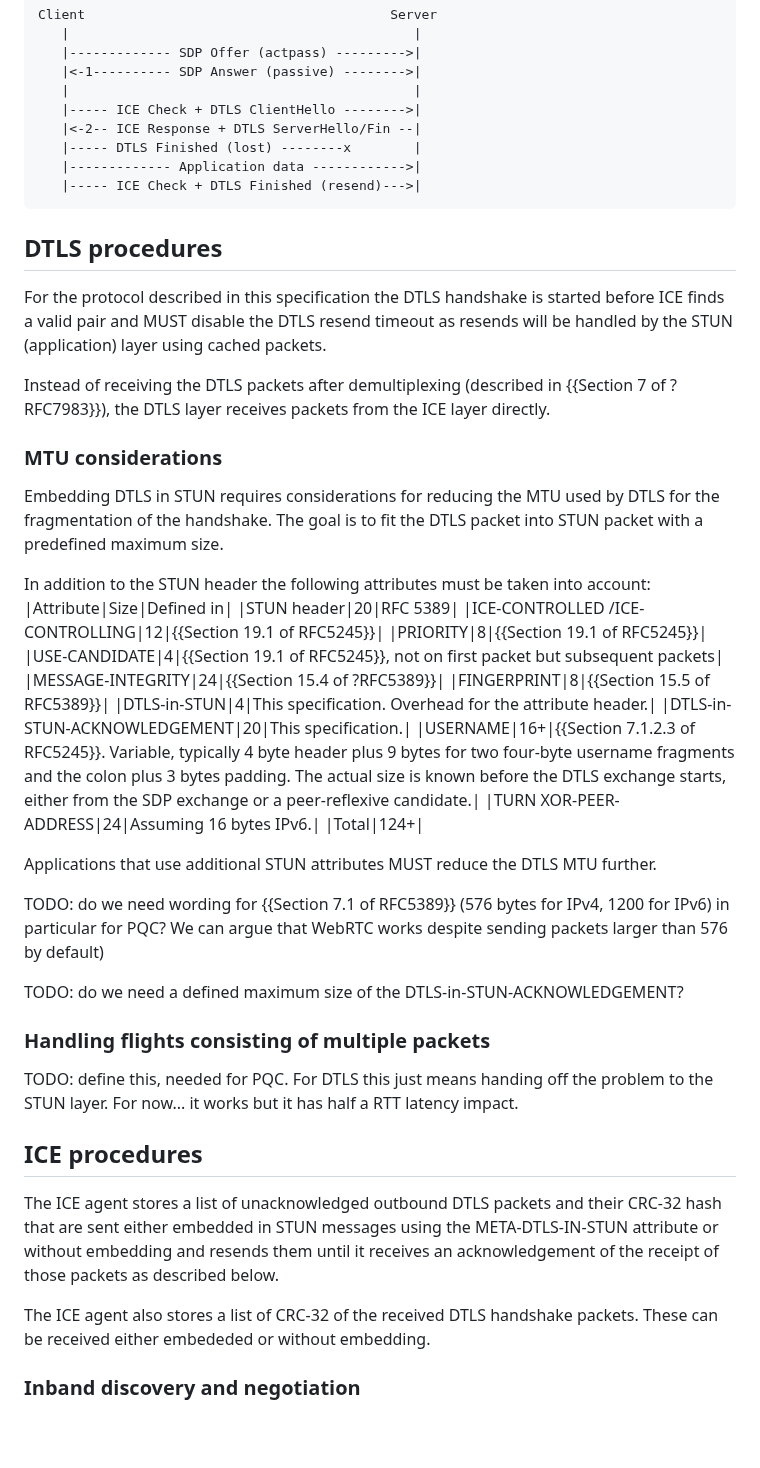
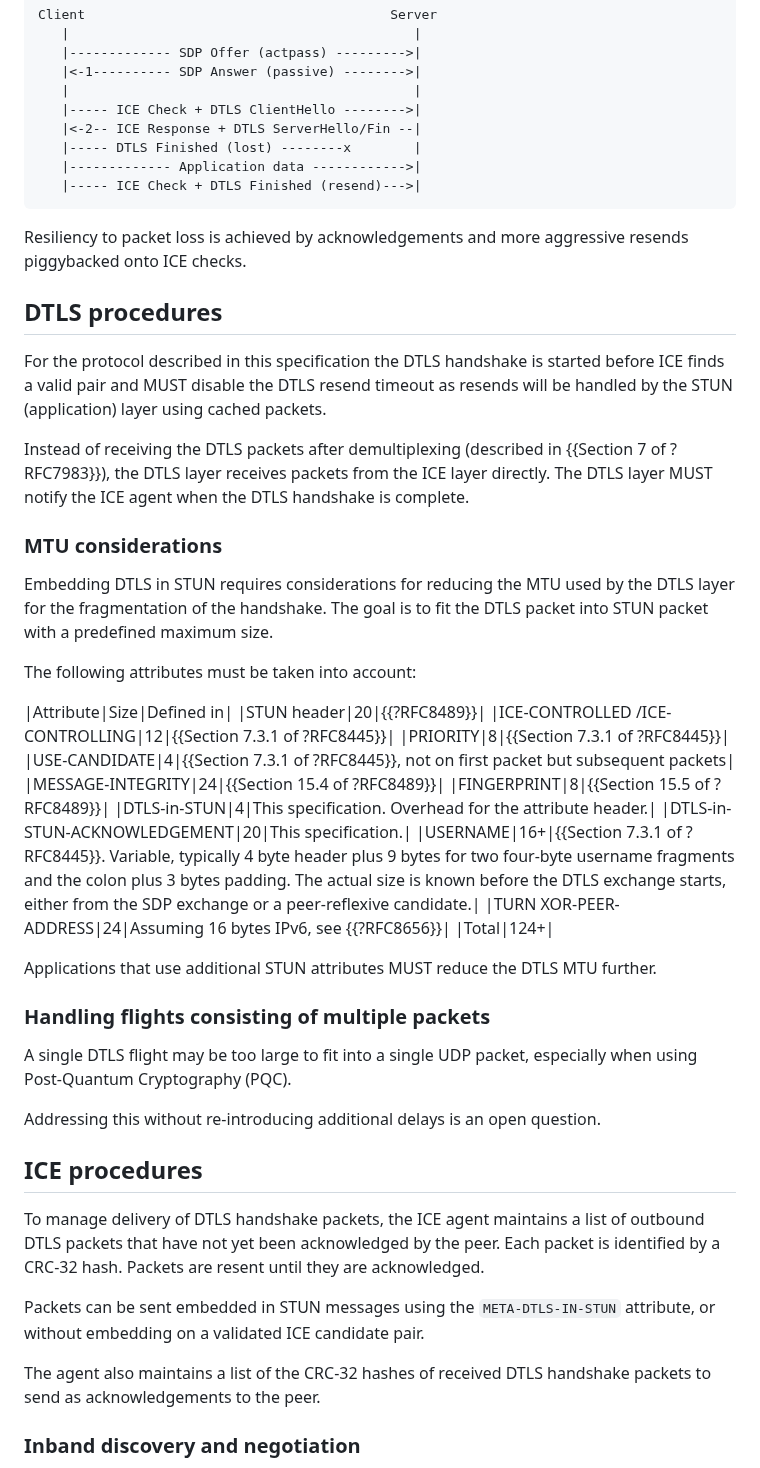
Before and after one commit to fippo/warp-snap-sped, a Markdown page: draft-hancke-webrtc-sped.md, the part around one of its changes. Drawn GitHub-style; blank space fills up the shorter version.

```diff
--- a/draft-hancke-webrtc-sped.md
+++ b/draft-hancke-webrtc-sped.md
@@ -118,46 +112,47 @@ Client                                       Server
    |----- ICE Check + DTLS Finished (resend)--->|
 ~~~
 
+Resiliency to packet loss is achieved by acknowledgements and more aggressive resends piggybacked onto ICE checks.
+
 ## DTLS procedures
 For the protocol described in this specification the DTLS handshake is started before ICE finds a valid pair and MUST disable the DTLS
 resend timeout as resends will be handled by the STUN (application) layer using cached packets.
 
 Instead of receiving the DTLS packets after demultiplexing (described in {{Section 7 of ?RFC7983}}),
-the DTLS layer receives packets from the ICE layer directly.
+the DTLS layer receives packets from the ICE layer directly. The DTLS layer MUST notify the ICE agent when the DTLS handshake is complete.
 
 ### MTU considerations
-Embedding DTLS in STUN requires considerations for reducing the MTU used by DTLS for the fragmentation of the handshake.
+Embedding DTLS in STUN requires considerations for reducing the MTU used by the DTLS layer for the fragmentation of the handshake.
 The goal is to fit the DTLS packet into STUN packet with a predefined maximum size.
 
-In addition to the STUN header the following attributes must be taken into account:
+The following attributes must be taken into account:
+
 |Attribute|Size|Defined in|
-|STUN header|20|RFC 5389|
-|ICE-CONTROLLED /ICE-CONTROLLING|12|{{Section 19.1 of RFC5245}}|
-|PRIORITY|8|{{Section 19.1 of RFC5245}}|
-|USE-CANDIDATE|4|{{Section 19.1 of RFC5245}}, not on first packet but subsequent packets|
-|MESSAGE-INTEGRITY|24|{{Section 15.4 of ?RFC5389}}|
-|FINGERPRINT|8|{{Section 15.5 of RFC5389}}|
+|STUN header|20|{{?RFC8489}}|
+|ICE-CONTROLLED /ICE-CONTROLLING|12|{{Section 7.3.1 of ?RFC8445}}|
+|PRIORITY|8|{{Section 7.3.1 of ?RFC8445}}|
+|USE-CANDIDATE|4|{{Section 7.3.1 of ?RFC8445}}, not on first packet but subsequent packets|
+|MESSAGE-INTEGRITY|24|{{Section 15.4 of ?RFC8489}}|
+|FINGERPRINT|8|{{Section 15.5 of ?RFC8489}}|
 |DTLS-in-STUN|4|This specification. Overhead for the attribute header.|
 |DTLS-in-STUN-ACKNOWLEDGEMENT|20|This specification.|
-|USERNAME|16+|{{Section 7.1.2.3 of RFC5245}}. Variable, typically 4 byte header plus 9 bytes for two four-byte username fragments and the colon plus 3 bytes padding. The actual size is known before the DTLS exchange starts, either from the SDP exchange or a peer-reflexive candidate.|
-|TURN XOR-PEER-ADDRESS|24|Assuming 16 bytes IPv6.|
+|USERNAME|16+|{{Section 7.3.1 of ?RFC8445}}. Variable, typically 4 byte header plus 9 bytes for two four-byte username fragments and the colon plus 3 bytes padding. The actual size is known before the DTLS exchange starts, either from the SDP exchange or a peer-reflexive candidate.|
+|TURN XOR-PEER-ADDRESS|24|Assuming 16 bytes IPv6, see {{?RFC8656}}|
 |Total|124+|
 
 Applications that use additional STUN attributes MUST reduce the DTLS MTU further.
 
-TODO: do we need wording for {{Section 7.1 of RFC5389}} (576 bytes for IPv4, 1200 for IPv6) in particular for PQC?
-We can argue that WebRTC works despite sending packets larger than 576 by default)
+### Handling flights consisting of multiple packets
+A single DTLS flight may be too large to fit into a single UDP packet, especially when using Post-Quantum Cryptography (PQC).
 
-TODO: do we need a defined maximum size of the DTLS-in-STUN-ACKNOWLEDGEMENT?
-
-### Handling flights consisting of multiple packets
-TODO: define this, needed for PQC. For DTLS this just means handing off the problem to the STUN layer. For now... it works but it has half a RTT latency impact.
+Addressing this without re-introducing additional delays is an open question.
 
 ## ICE procedures
-The ICE agent stores a list of unacknowledged outbound DTLS packets and their CRC-32 hash that are sent either embedded in STUN messages using
-the META-DTLS-IN-STUN attribute or without embedding and resends them until it receives an acknowledgement of the receipt of those packets as described below.
+To manage delivery of DTLS handshake packets, the ICE agent maintains a list of outbound DTLS packets that have not yet been acknowledged by the peer. Each packet is identified by a CRC-32 hash. Packets are resent until they are acknowledged.
 
-The ICE agent also stores a list of CRC-32 of the received DTLS handshake packets. These can be received either embededed or without embedding.
+Packets can be sent embedded in STUN messages using the `META-DTLS-IN-STUN` attribute, or without embedding on a validated ICE candidate pair.
+
+The agent also maintains a list of the CRC-32 hashes of received DTLS handshake packets to send as acknowledgements to the peer.
 
 ### Inband discovery and negotiation
 The protocol is using in-band discovery to determine support and MAY (as described below) use ice-options for negotiation using SDP offer/answer.
```
Also changed, not shown: other parts of draft-hancke-webrtc-sped.md (+34 -29 lines).
